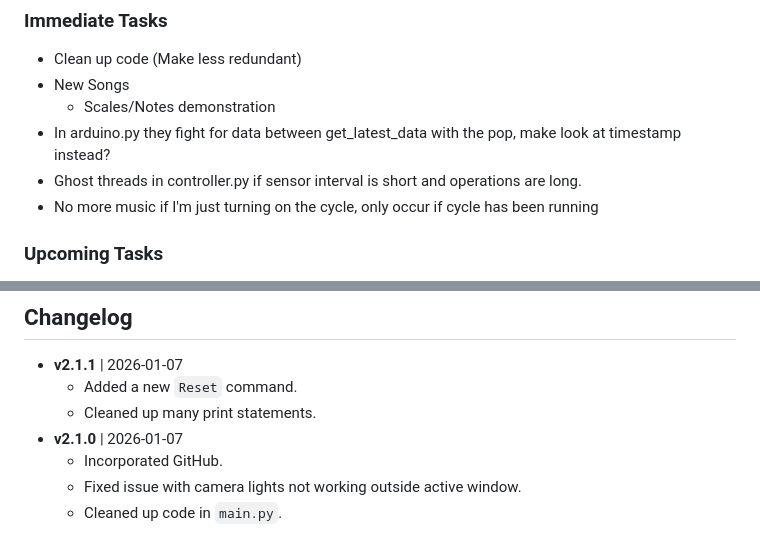
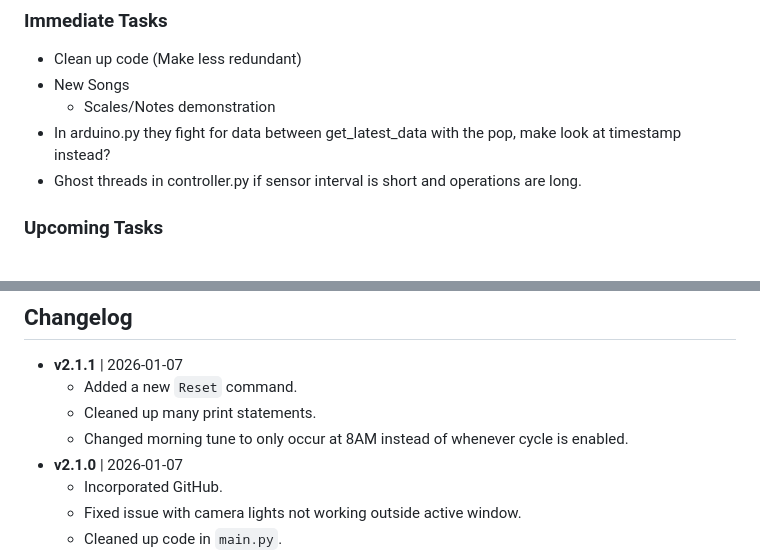
Before and after one commit to JasonCreemers/AeroSense, a Markdown page: README.md, 2 parts joined by grey strips. Rendered like a GitHub page.

Commit message:
Only birthday music 8AM

```diff
--- a/README.md
+++ b/README.md
@@ -12,7 +12,6 @@ AeroSense is an advanced aeroponic gardening controller. It utilizes a **Raspber
    * Scales/Notes demonstration
 * In arduino.py they fight for data between get_latest_data with the pop, make look at timestamp instead?
 * Ghost threads in controller.py if sensor interval is short and operations are long.
-* No more music if I'm just turning on the cycle, only occur if cycle has been running
 
 
 ### Upcoming Tasks
@@ -49,6 +48,7 @@ AeroSense is an advanced aeroponic gardening controller. It utilizes a **Raspber
 * **v2.1.1** | 2026-01-07
    * Added a new `Reset` command.
    * Cleaned up many print statements.
+   * Changed morning tune to only occur at 8AM instead of whenever cycle is enabled.
 * **v2.1.0** | 2026-01-07
    * Incorporated GitHub.
    * Fixed issue with camera lights not working outside active window.
```
